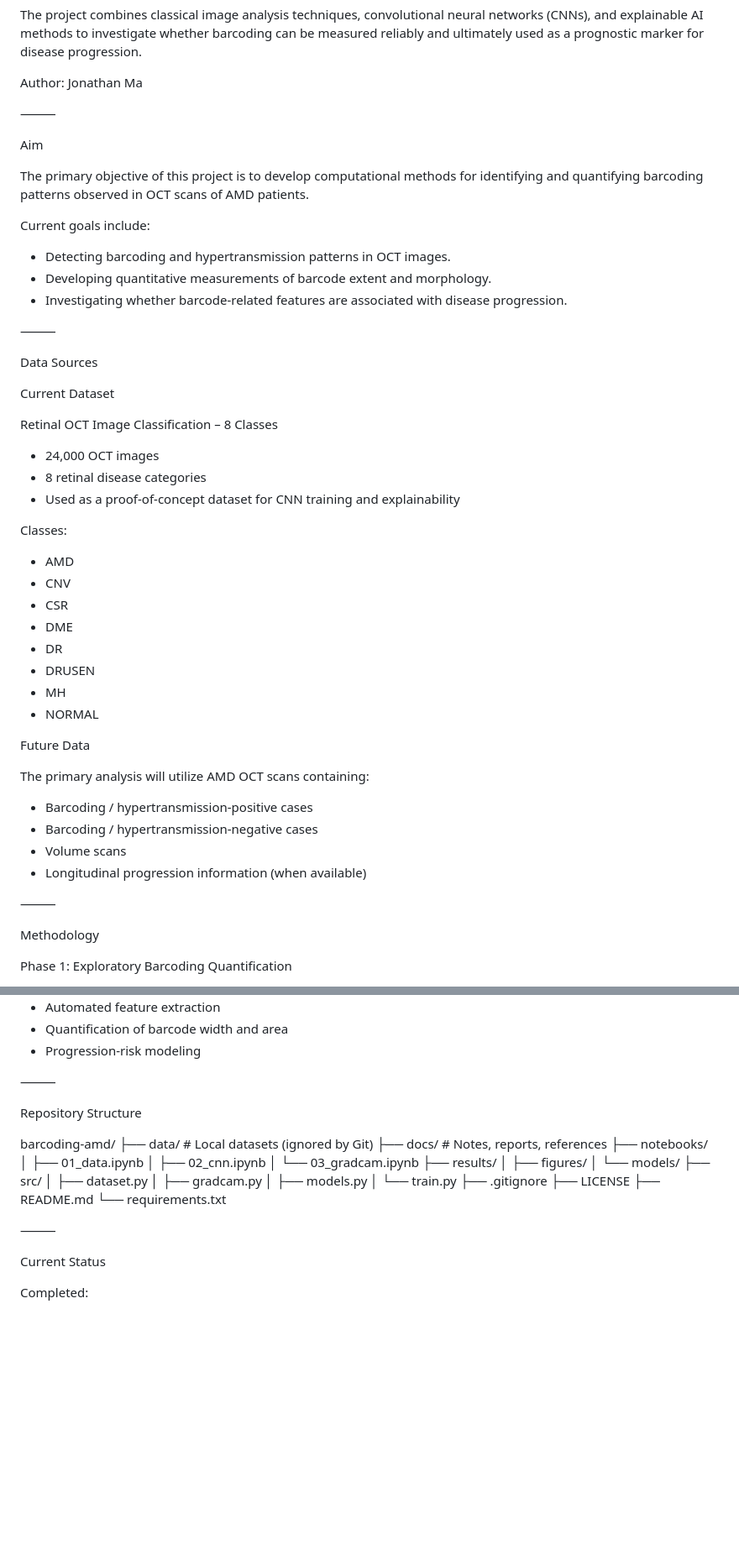
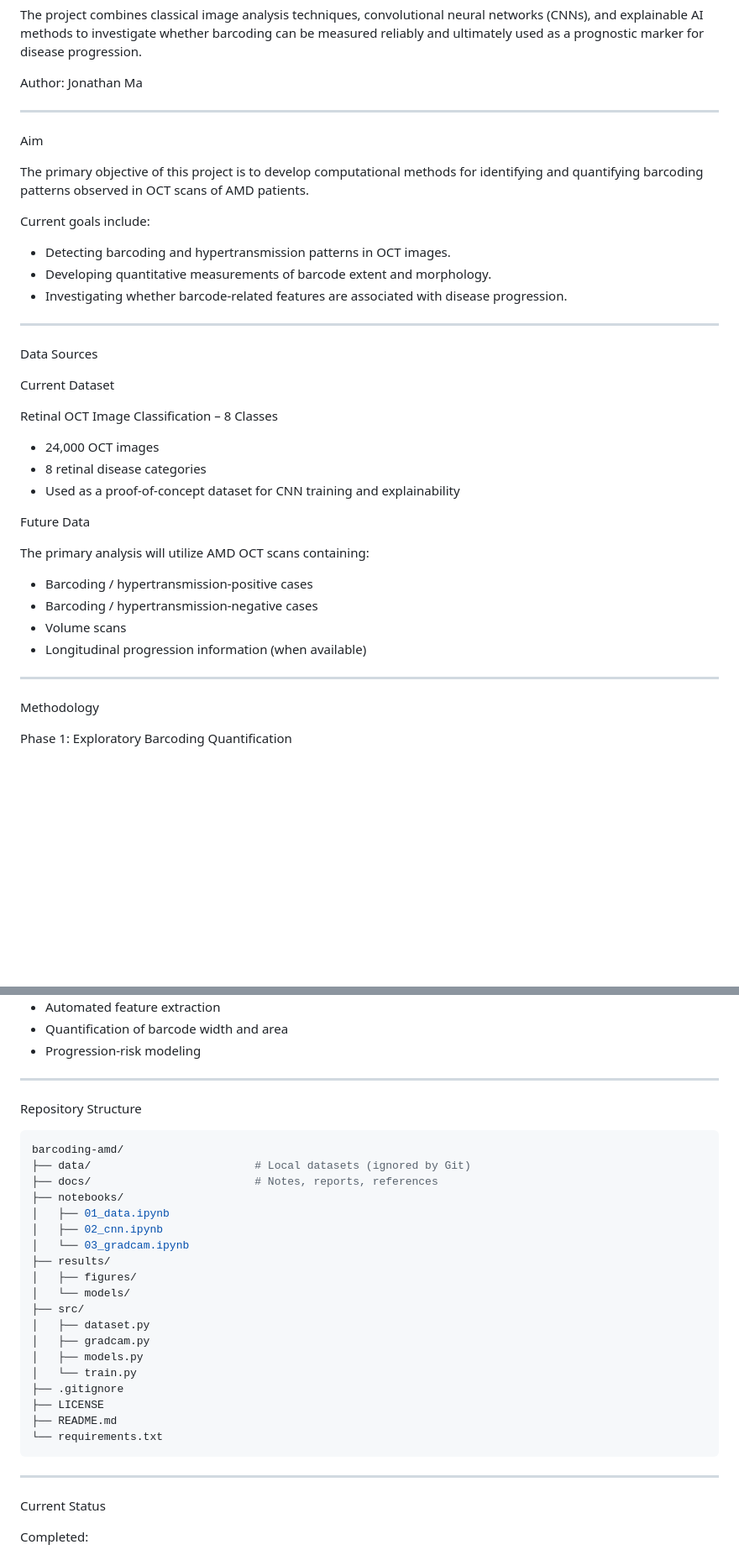
Before and after one commit to JonathanMa03/barcoding-amd, a Markdown page: README.md, 2 parts joined by grey strips. Shown at 84% size. GitHub-like rendering; blank space fills up the shorter version.

````diff
--- a/README.md
+++ b/README.md
@@ -6,7 +6,7 @@ The project combines classical image analysis techniques, convolutional neural n
 
 Author: Jonathan Ma
 
-⸻
+---
 
 Aim
 
@@ -18,7 +18,7 @@ Current goals include:
 * Developing quantitative measurements of barcode extent and morphology.
 * Investigating whether barcode-related features are associated with disease progression.
 
-⸻
+---
 
 Data Sources
 
@@ -30,17 +30,6 @@ Retinal OCT Image Classification – 8 Classes
 * 8 retinal disease categories
 * Used as a proof-of-concept dataset for CNN training and explainability
 
-Classes:
-
-* AMD
-* CNV
-* CSR
-* DME
-* DR
-* DRUSEN
-* MH
-* NORMAL
-
 Future Data
 
 The primary analysis will utilize AMD OCT scans containing:
@@ -50,7 +39,7 @@ The primary analysis will utilize AMD OCT scans containing:
 * Volume scans
 * Longitudinal progression information (when available)
 
-⸻
+---
 
 Methodology
 
@@ -93,10 +82,11 @@ Future work includes:
 * Quantification of barcode width and area
 * Progression-risk modeling
 
-⸻
+---
 
 Repository Structure
 
+```bash
 barcoding-amd/
 ├── data/                         # Local datasets (ignored by Git)
 ├── docs/                         # Notes, reports, references
@@ -116,8 +106,9 @@ barcoding-amd/
 ├── LICENSE
 ├── README.md
 └── requirements.txt
+```
 
-⸻
+---
 
 Current Status
 
````
